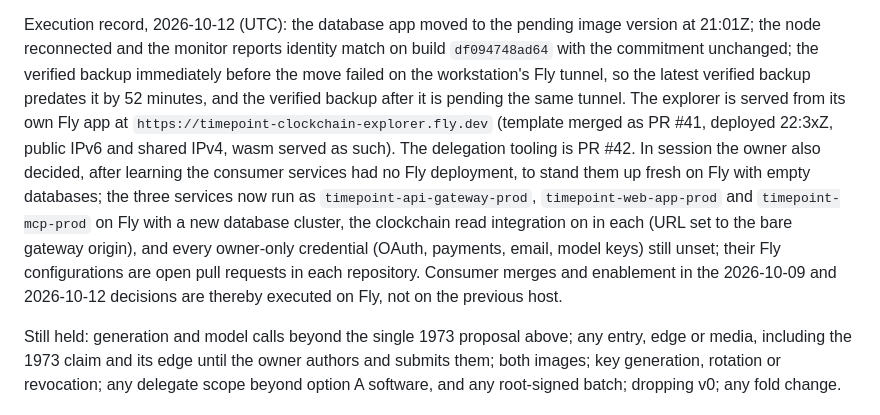
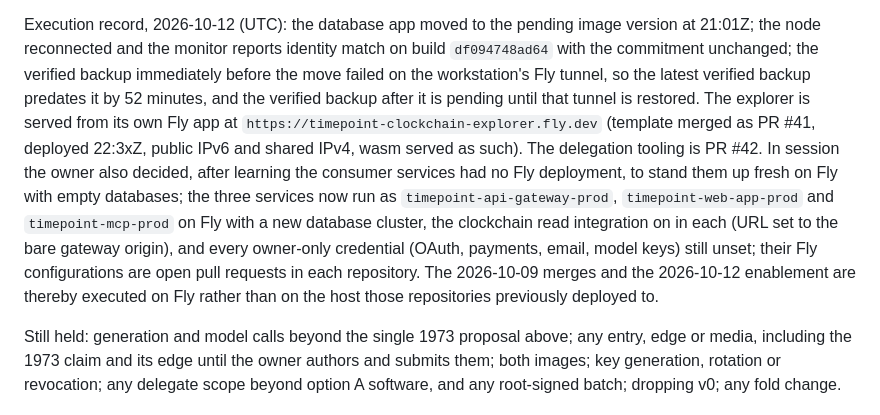
Before and after one commit to timepointai/clockchain, a Markdown page: HOLD.md, the part around the change. Rendered like a GitHub page.

Commit message:
Say which decision authorized what, name the tunnel condition, and mark the consumers on

```diff
--- a/HOLD.md
+++ b/HOLD.md
@@ -212,7 +212,7 @@ image version at 21:01Z; the node reconnected and the monitor reports identity
 match on build `df094748ad64` with the commitment unchanged; the verified
 backup immediately before the move failed on the workstation's Fly tunnel, so
 the latest verified backup predates it by 52 minutes, and the verified backup
-after it is pending the same tunnel. The explorer is served from its own Fly app
+after it is pending until that tunnel is restored. The explorer is served from its own Fly app
 at `https://timepoint-clockchain-explorer.fly.dev` (template merged as PR #41,
 deployed 22:3xZ, public IPv6 and shared IPv4, wasm served as such). The
 delegation tooling is PR #42. In session the owner also decided, after learning
@@ -222,9 +222,9 @@ empty databases; the three services now run as
 on Fly with a new database cluster, the clockchain read integration on in each
 (URL set to the bare gateway origin), and every owner-only credential (OAuth,
 payments, email, model keys) still unset; their Fly configurations are open
-pull requests in each repository. Consumer merges and enablement in the
-2026-10-09 and 2026-10-12 decisions are thereby executed on Fly, not on the
-previous host.
+pull requests in each repository. The 2026-10-09 merges and the 2026-10-12
+enablement are thereby executed on Fly rather than on the host those
+repositories previously deployed to.
 
 Still held: generation and model calls beyond the single 1973 proposal above;
 any entry, edge or media, including the 1973 claim and its edge until the
```
Also changed, not shown: docs/INTEGRATIONS.md (+3 -3 lines).
